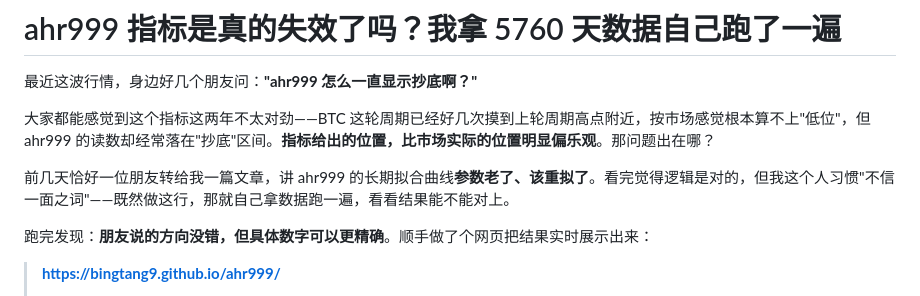
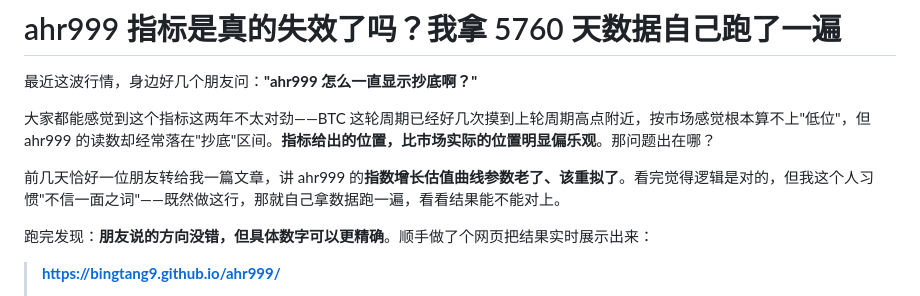
Before and after one commit to bingtang9/ahr999, a Markdown page: articles/ahr999-refit-2026.md, the part around the change. GitHub-like rendering.

Commit message:
articles: replace '长期拟合曲线' with '指数增长估值曲线' (full terminology unification)

```diff
--- a/articles/ahr999-refit-2026.md
+++ b/articles/ahr999-refit-2026.md
@@ -4,7 +4,7 @@
 
 大家都能感觉到这个指标这两年不太对劲——BTC 这轮周期已经好几次摸到上轮周期高点附近，按市场感觉根本算不上"低位"，但 ahr999 的读数却经常落在"抄底"区间。**指标给出的位置，比市场实际的位置明显偏乐观**。那问题出在哪？
 
-前几天恰好一位朋友转给我一篇文章，讲 ahr999 的长期拟合曲线**参数老了、该重拟了**。看完觉得逻辑是对的，但我这个人习惯"不信一面之词"——既然做这行，那就自己拿数据跑一遍，看看结果能不能对上。
+前几天恰好一位朋友转给我一篇文章，讲 ahr999 的**指数增长估值曲线参数老了、该重拟了**。看完觉得逻辑是对的，但我这个人习惯"不信一面之词"——既然做这行，那就自己拿数据跑一遍，看看结果能不能对上。
 
 跑完发现：**朋友说的方向没错，但具体数字可以更精确**。顺手做了个网页把结果实时展示出来：
 
```
